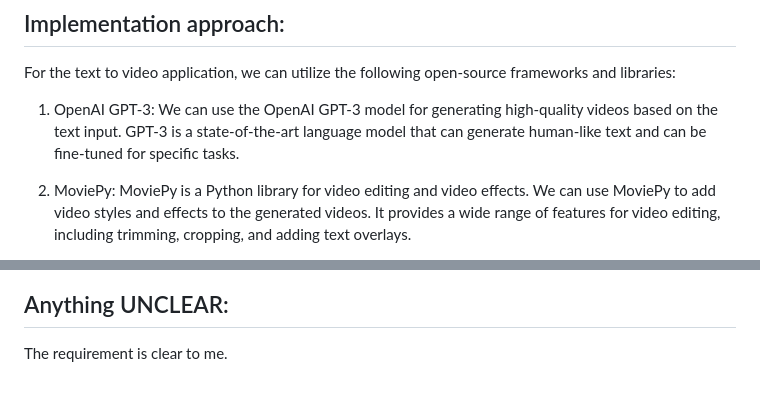
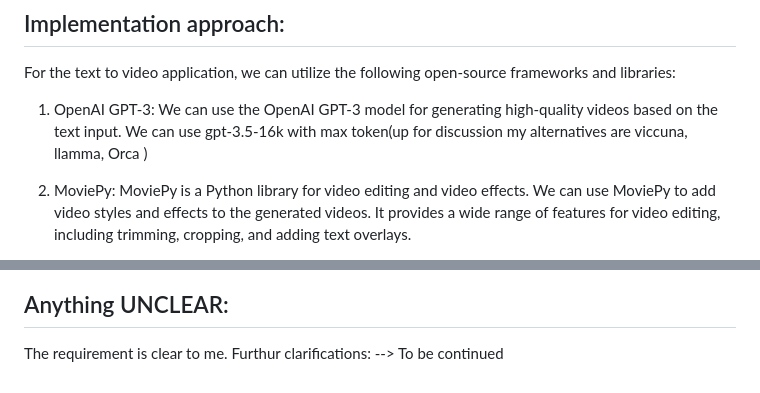
Before and after one commit to sonu4sam/text_to_video-blackbox-, a Markdown page: docs/system_design.md, 2 parts joined by grey strips. Drawn GitHub-style.

Commit message:
my CI/CD pipeline run

````diff
--- a/docs/system_design.md
+++ b/docs/system_design.md
@@ -1,7 +1,7 @@
 ## Implementation approach:
 For the text to video application, we can utilize the following open-source frameworks and libraries:
 
-1. OpenAI GPT-3: We can use the OpenAI GPT-3 model for generating high-quality videos based on the text input. GPT-3 is a state-of-the-art language model that can generate human-like text and can be fine-tuned for specific tasks.
+1. OpenAI GPT-3: We can use the OpenAI GPT-3 model for generating high-quality videos based on the text input. We can use gpt-3.5-16k with max token(up for discussion my alternatives are viccuna, llamma, Orca )
 
 2. MoviePy: MoviePy is a Python library for video editing and video effects. We can use MoviePy to add video styles and effects to the generated videos. It provides a wide range of features for video editing, including trimming, cropping, and adding text overlays.
 
@@ -96,4 +96,5 @@ sequenceDiagram
 ```
 
 ## Anything UNCLEAR:
-The requirement is clear to me.
+
+The requirement is clear to me. Furthur clarifications: --> To be continued
````
